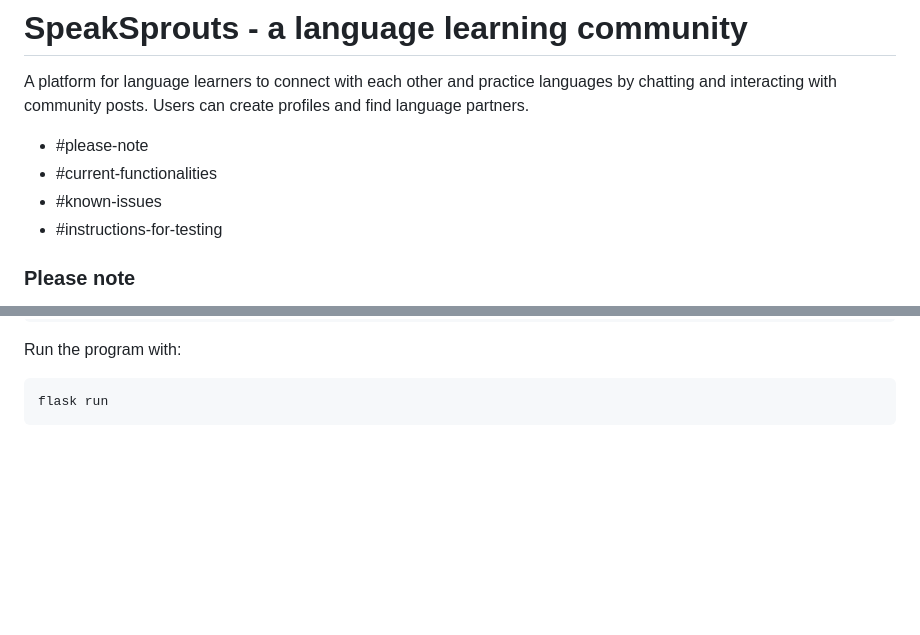
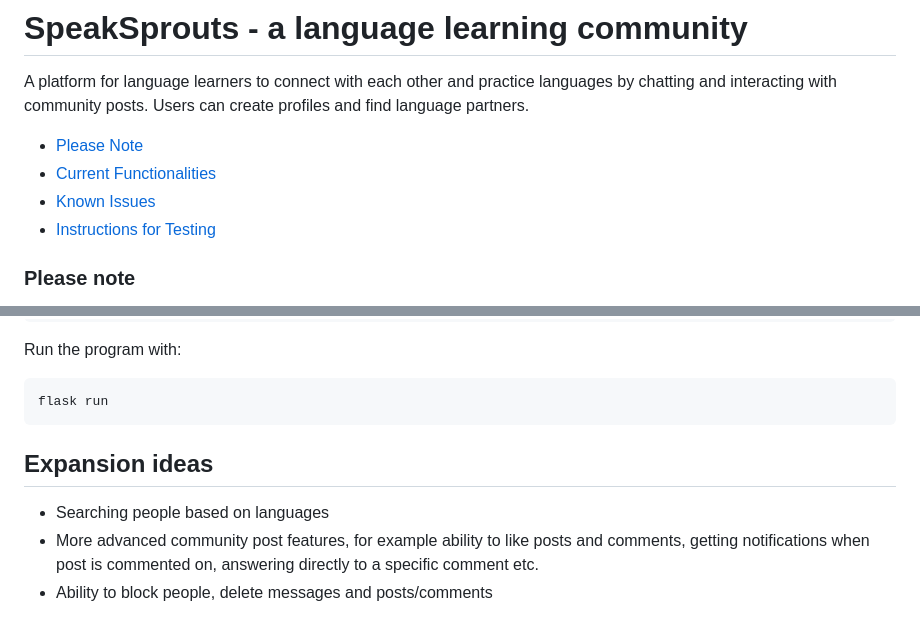
Before and after one commit to Savones/SpeakSprouts, a Markdown page: README.md, 2 parts joined by grey strips. Drawn GitHub-style; blank space fills up the shorter version.

````diff
--- a/README.md
+++ b/README.md
@@ -2,10 +2,10 @@
 
 A platform for language learners to connect with each other and practice languages by chatting and interacting with community posts. Users can create profiles and find language partners.
 
-- #please-note
-- #current-functionalities
-- #known-issues
-- #instructions-for-testing
+- [Please Note](#please-note)
+- [Current Functionalities](#current-functionalities)
+- [Known Issues](#known-issues)
+- [Instructions for Testing](#instructions-for-testing)
 
 ### Please note
 The latest version of this app is running at a friends
@@ -90,3 +90,8 @@ Run the program with:
 ```
 flask run
 ```
+## Expansion ideas
+
+- Searching people based on languages
+- More advanced community post features, for example ability to like posts and comments, getting notifications when post is commented on, answering directly to a specific comment etc.
+- Ability to block people, delete messages and posts/comments
````
